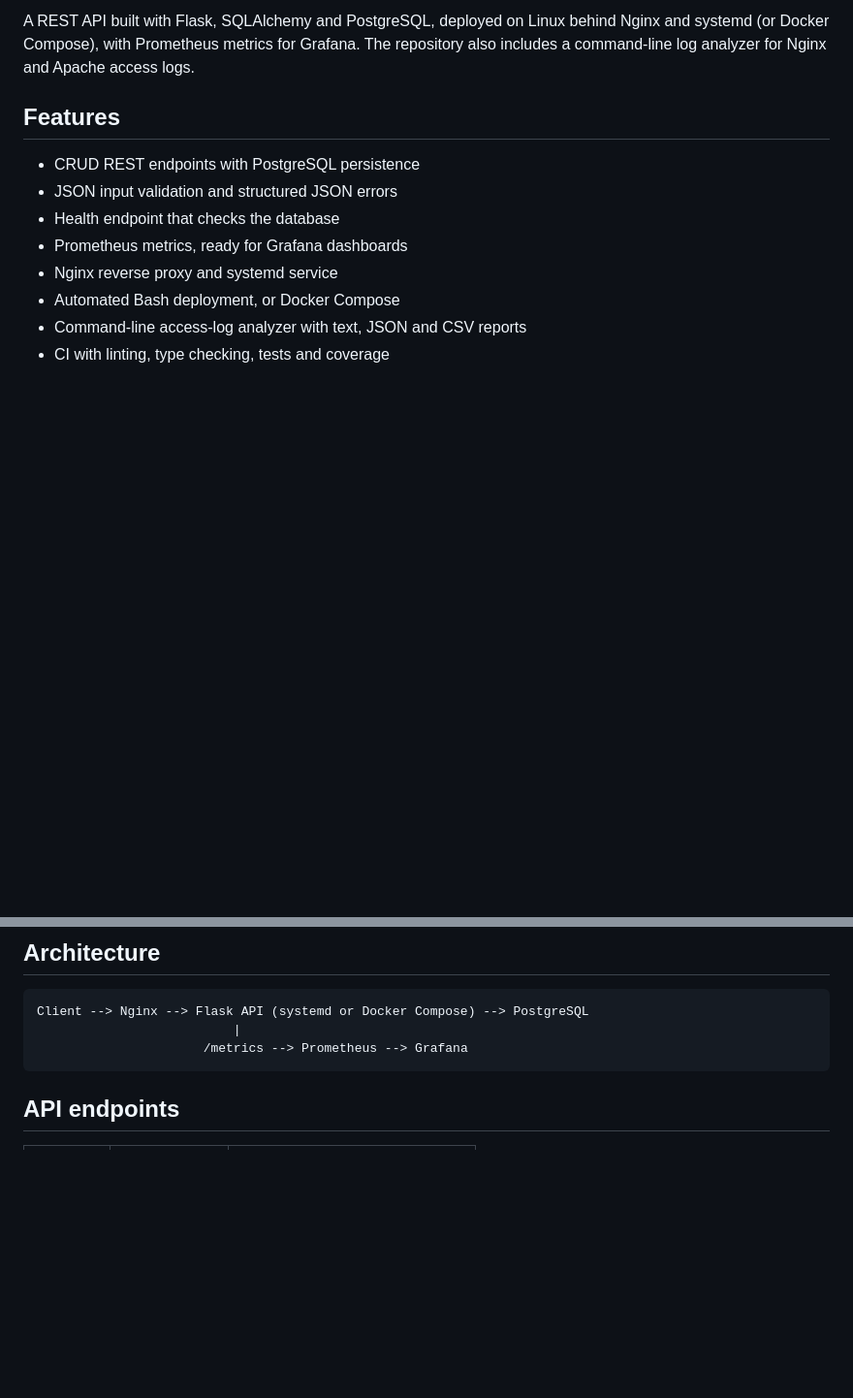
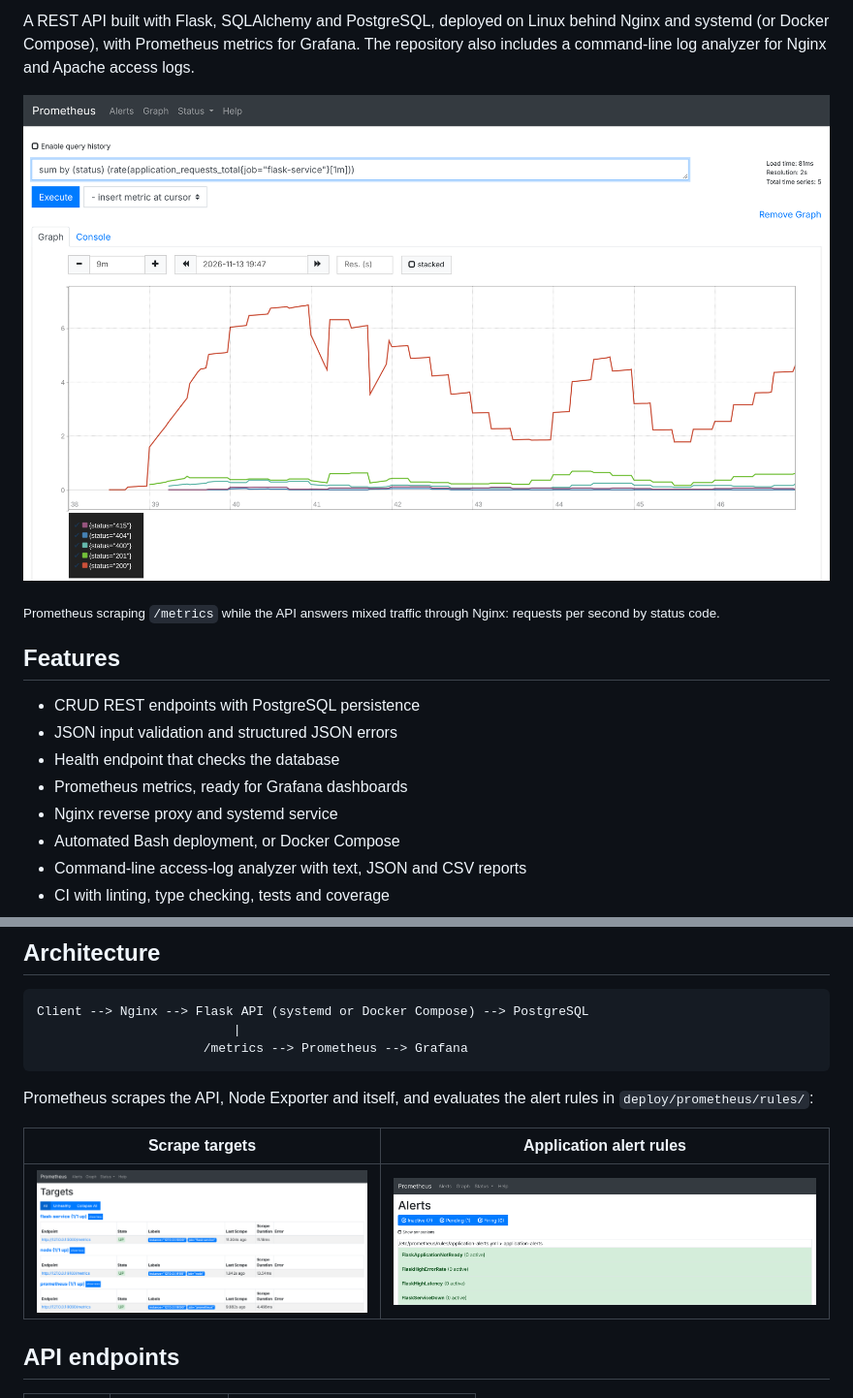
Before and after one commit to liltaya/Flask-service, a Markdown page: README.md, 2 parts joined by grey strips. Shown at 97% size. Rendered like a GitHub page; pictures changed too: docs/images/prometheus-alerts.png (added), docs/images/prometheus-requests.png (added), docs/images/prometheus-targets.png (added); blank space fills up the shorter version.

````diff
--- a/README.md
+++ b/README.md
@@ -14,5 +8,9 @@ Docker
 
 A REST API built with Flask, SQLAlchemy and PostgreSQL, deployed on Linux behind Nginx and systemd (or Docker Compose), with Prometheus metrics for Grafana. The repository also includes a command-line log analyzer for Nginx and Apache access logs.
+
+![Prometheus graph of requests per second by HTTP status while the API served nine minutes of mixed traffic through Nginx](docs/images/prometheus-requests.png)
+
+<sub>Prometheus scraping `/metrics` while the API answers mixed traffic through Nginx: requests per second by status code.</sub>
 
 ## Features
 
@@ -32,6 +30,12 @@ Client --> Nginx --> Flask API (systemd or Docker Compose) --> PostgreSQL
                           |
                       /metrics --> Prometheus --> Grafana
 ```
+
+Prometheus scrapes the API, Node Exporter and itself, and evaluates the alert rules in `deploy/prometheus/rules/`:
+
+| Scrape targets | Application alert rules |
+| --- | --- |
+| ![Prometheus targets page with the flask-service, node and prometheus jobs all up](docs/images/prometheus-targets.png) | ![Prometheus alerts page with the four application alert rules inactive](docs/images/prometheus-alerts.png) |
 
 ## API endpoints
 
````
Also changed, not shown: other parts of README.md (+19 -13 lines), docs/images/api-through-nginx.png (added), docs/images/log-report.png (added), docs/images/pytest-coverage.png (added).
